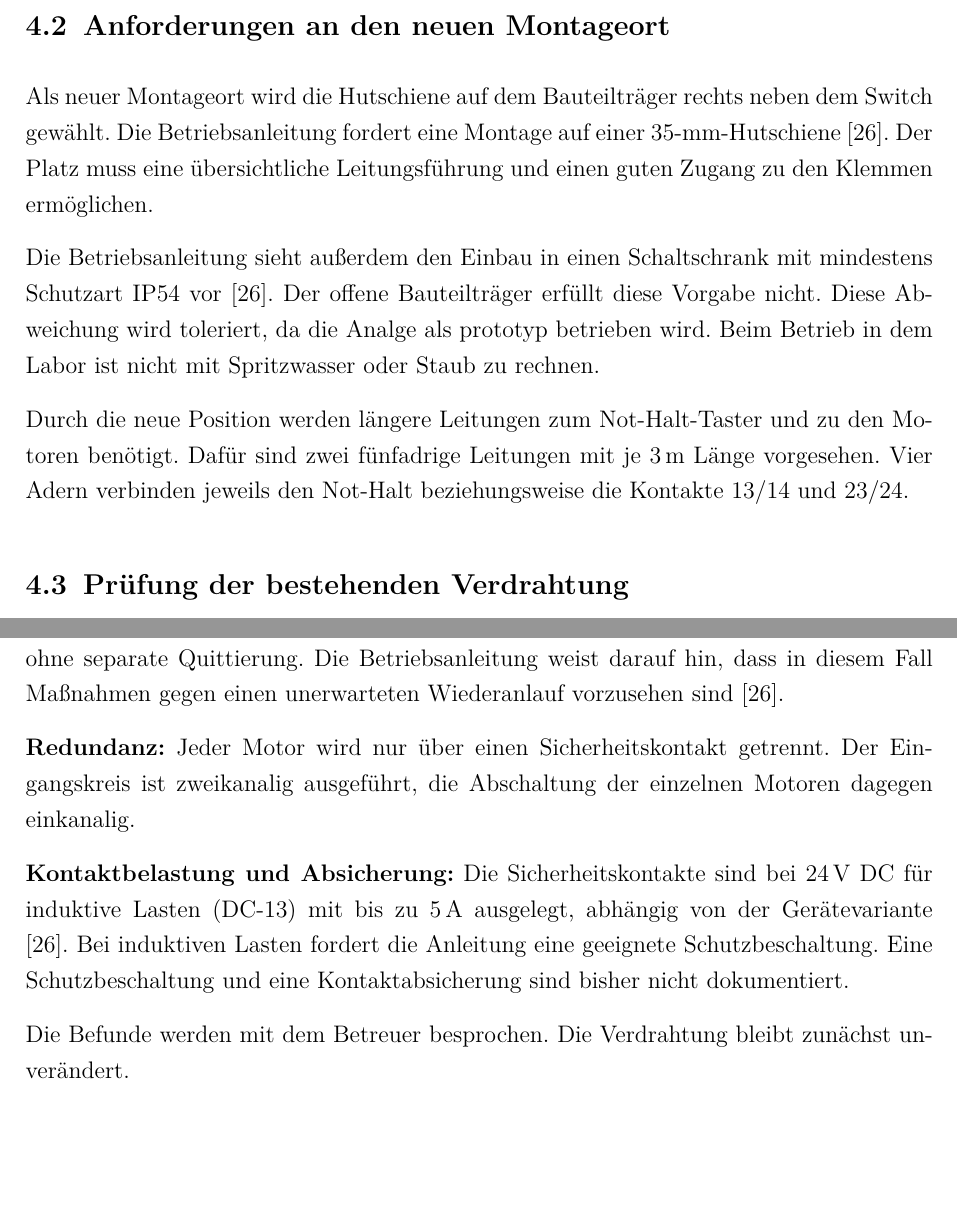
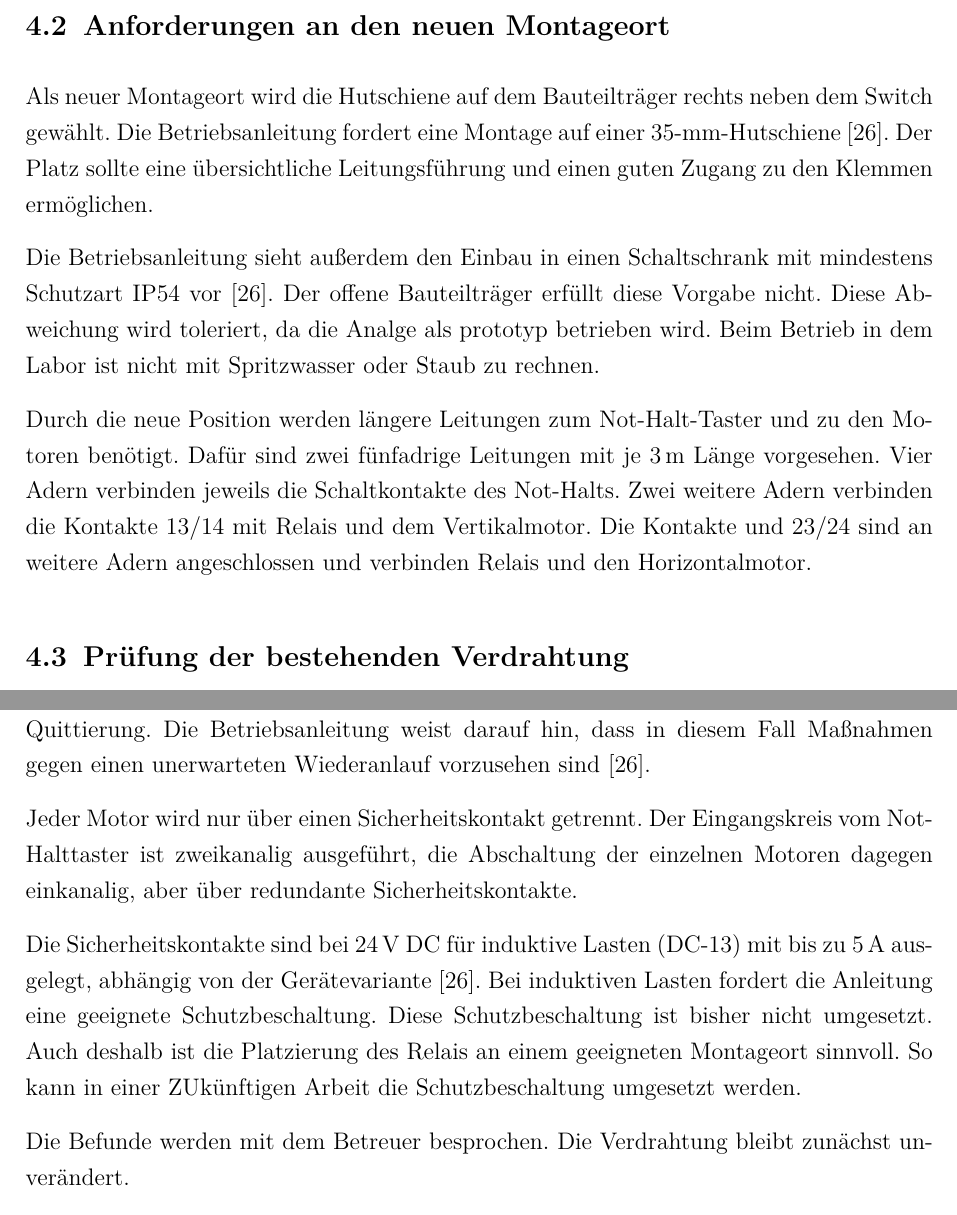
Before and after one commit to ThomasM2308/T3100_MartinZeuner, a LaTeX document (documentation/Projektarbeit.tex, which reads documentation/content/04_Sicherheitsrelais.tex): two parts of pages 41 and 42 of 55 before the commit and two parts of pages 41 and 43 of 56 after it, joined at a grey line, cut so that both start at the same text. Compiled offline with pdfLaTeX.

Commit message:
Weiter an Kpitel 4

```diff
--- a/documentation/content/04_Sicherheitsrelais.tex
+++ b/documentation/content/04_Sicherheitsrelais.tex
@@ -83,5 +79,9 @@ Im Rahmen dieser Arbeit wird das Relais versetzt und die bestehende Verdrahtung
-  \label{fig:not_halt}
-\end{figure}
+%\begin{figure}[H]
+  %\centering
+  %\includegraphics[width=\imgbig]{images/not_halt_taster.jpg}
+  %\caption{Not-Halt-Taster am Hochregallager (Draufsicht) \quelle{(eigene Aufnahme, 11/2026)}}
+  %\label{fig:not_halt}
+%\end{figure}
 
 
 \subsection{Anforderungen an den neuen Montageort}
@@ -92,12 +92,13 @@ Im Rahmen dieser Arbeit wird das Relais versetzt und die bestehende Verdrahtung
 %          - Leitungslängen zu Not-Halt und Motoren
 % UMFANG:  ca. 0,5–1 Seite
 
-Als neuer Montageort wird die Hutschiene auf dem Bauteilträger rechts neben dem Switch gewählt. Die Betriebsanleitung fordert eine Montage auf einer 35-mm-Hutschiene \cite{pilz_pnoz_s4}. Der Platz muss eine übersichtliche Leitungsführung und einen guten Zugang zu den Klemmen ermöglichen.
+Als neuer Montageort wird die Hutschiene auf dem Bauteilträger rechts neben dem Switch gewählt. Die Betriebsanleitung fordert eine Montage auf einer 35-mm-Hutschiene \cite{pilz_pnoz_s4}. Der Platz sollte eine übersichtliche Leitungsführung und einen guten Zugang zu den Klemmen ermöglichen.
 
-Die Betriebsanleitung sieht außerdem den Einbau in einen Schaltschrank mit mindestens Schutzart IP54 vor \cite{pilz_pnoz_s4}. Der offene Bauteilträger erfüllt diese Vorgabe nicht. Diese Abweichung wird toleriert, da die Analge als prototyp betrieben wird. Beim Betrieb in dem Labor ist nicht mit Spritzwasser oder Staub zu rechnen.
+Die Betriebsanleitung sieht außerdem den Einbau in einen Schaltschrank mit mindestens Schutzart IP54 vor \cite{pilz_pnoz_s4}.
+Der offene Bauteilträger erfüllt diese Vorgabe nicht. Diese Abweichung wird toleriert, da die Analge als prototyp betrieben wird. Beim Betrieb in dem Labor ist nicht mit Spritzwasser oder Staub zu rechnen.
 
-Durch die neue Position werden längere Leitungen zum Not-Halt-Taster und zu den Motoren benötigt. Dafür sind zwei fünfadrige Leitungen mit je 3\,m Länge vorgesehen. Vier Adern verbinden jeweils den Not-Halt beziehungsweise die Kontakte 13/14 und 23/24.
-% TODO: Leitungstyp und Querschnitt ergänzen (zulässig laut Anleitung: 0,25--2,5 mm², Kupfer, 75 °C).
+Durch die neue Position werden längere Leitungen zum Not-Halt-Taster und zu den Motoren benötigt. Dafür sind zwei fünfadrige Leitungen mit je 3\,m Länge vorgesehen. Vier Adern verbinden jeweils die Schaltkontakte des Not-Halts. Zwei weitere Adern verbinden die Kontakte 13/14 mit Relais und dem Vertikalmotor. Die Kontakte und 23/24 sind an weitere Adern angeschlossen und verbinden Relais und den Horizontalmotor.
+
 
 \subsection{Prüfung der bestehenden Verdrahtung}
 % ZIEL:    Nachweis, dass das Relais korrekt angeschlossen ist – bzw. dokumentierte Abweichungen.
@@ -135,11 +144,10 @@ Aus dem Vergleich ergeben sich drei Befunde:
 
-\textbf{Startart:} Durch die Brücke zwischen S12 und S34 ist vermutlich ein automatischer Start eingestellt. Nach dem Entriegeln des Not-Halts schließen die Sicherheitskontakte dann ohne separate Quittierung. Die Betriebsanleitung weist darauf hin, dass in diesem Fall Maßnahmen gegen einen unerwarteten Wiederanlauf vorzusehen sind \cite{pilz_pnoz_s4}.
-% TODO: Stellung des Drehschalters „mode“ am Gerät ablesen und ergänzen.
+Durch die Brücke zwischen S12 und S34 ist vermutlich ein automatischer Start eingestellt. Nach dem Entriegeln des Not-Halts schließen die Sicherheitskontakte dann ohne separate Quittierung. Die Betriebsanleitung weist darauf hin, dass in diesem Fall Maßnahmen gegen einen unerwarteten Wiederanlauf vorzusehen sind \cite{pilz_pnoz_s4}. %Todo Was wird heir gemacht?
 
-\textbf{Redundanz:} Jeder Motor wird nur über einen Sicherheitskontakt getrennt. Der Eingangskreis ist zweikanalig ausgeführt, die Abschaltung der einzelnen Motoren dagegen einkanalig.
 
-\textbf{Kontaktbelastung und Absicherung:} Die Sicherheitskontakte sind bei 24\,V DC für induktive Lasten (DC-13) mit bis zu 5\,A ausgelegt, abhängig von der Gerätevariante \cite{pilz_pnoz_s4}. Bei induktiven Lasten fordert die Anleitung eine geeignete Schutzbeschaltung. Eine Schutzbeschaltung und eine Kontaktabsicherung sind bisher nicht dokumentiert.
-% TODO: Motorstrom messen und mit dem Grenzwert vergleichen; Absicherung am Gerät prüfen.
+Jeder Motor wird nur über einen Sicherheitskontakt getrennt. Der Eingangskreis vom Not-Halttaster ist zweikanalig ausgeführt, die Abschaltung der einzelnen Motoren dagegen einkanalig, aber über redundante Sicherheitskontakte.
+
+Die Sicherheitskontakte sind bei 24\,V DC für induktive Lasten (DC-13) mit bis zu 5\,A ausgelegt, abhängig von der Gerätevariante \cite{pilz_pnoz_s4}. Bei induktiven Lasten fordert die Anleitung eine geeignete Schutzbeschaltung. Diese Schutzbeschaltung ist bisher nicht umgesetzt. Auch deshalb ist die Platzierung des Relais an einem geeigneten Montageort sinnvoll. So kann in einer ZUkünftigen Arbeit die Schutzbeschaltung umgesetzt werden.
 
 Die Befunde werden mit dem Betreuer besprochen. Die Verdrahtung bleibt zunächst unverändert.
 
```
Also changed, not shown: documentation/images/pnoz_anschlussplan.png (added), documentation/content/04_Sicherheitsrelais.tex (22 more changed lines), 6 other files.
